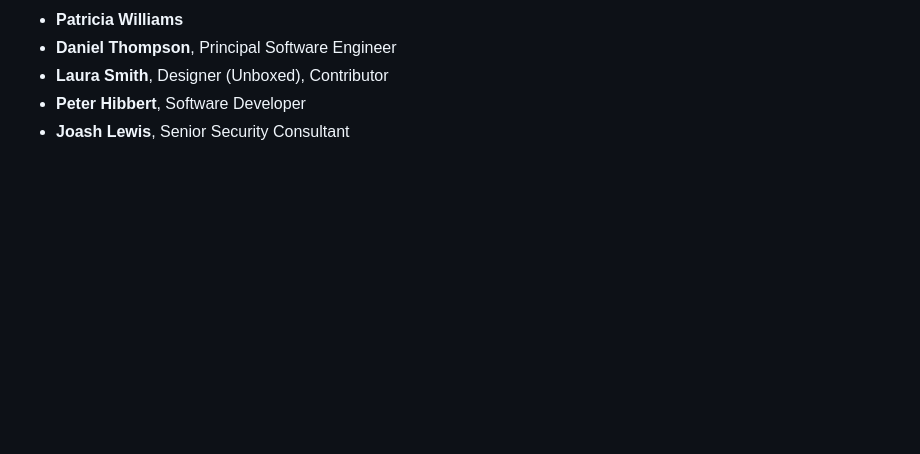
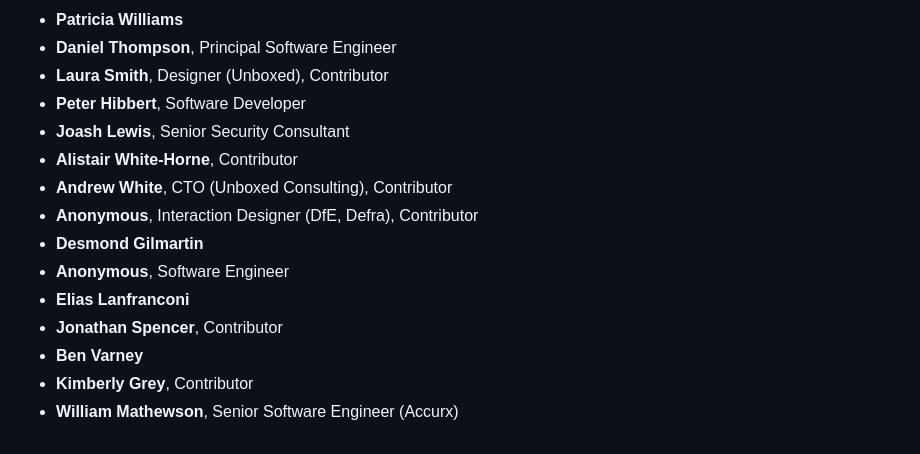
Before and after one commit to tvararu/keepthingsopen.com, a Markdown page: signatures.md, the part around the change. Rendered like a GitHub page; blank space fills up the shorter version.

Commit message:
feat: Add new signatures

```diff
--- a/signatures.md
+++ b/signatures.md
@@ -594,3 +594,13 @@
 - **Laura Smith**, Designer (Unboxed), Contributor
 - **Peter Hibbert**, Software Developer
 - **Joash Lewis**, Senior Security Consultant
+- **Alistair White-Horne**, Contributor
+- **Andrew White**, CTO (Unboxed Consulting), Contributor
+- **Anonymous**, Interaction Designer (DfE, Defra), Contributor
+- **Desmond Gilmartin**
+- **Anonymous**, Software Engineer
+- **Elias Lanfranconi**
+- **Jonathan Spencer**, Contributor
+- **Ben Varney**
+- **Kimberly Grey**, Contributor
+- **William Mathewson**, Senior Software Engineer (Accurx)
```
